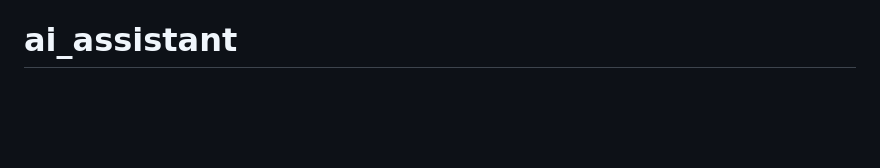
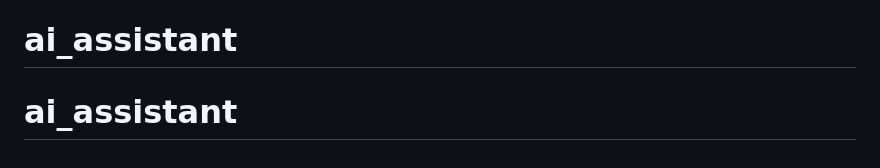
Before and after one commit to GorInKot/ai_assistant, a Markdown page: README.md, the part around the change. GitHub-like rendering; blank space fills up the shorter version.

```diff
--- a/README.md
+++ b/README.md
@@ -185,3 +185,4 @@ knowledge_base/
 - No-hallucination fallback: ✅
 - Открытие/скачивание файлов из UI: ✅
 # ai_assistant
+# ai_assistant
```
